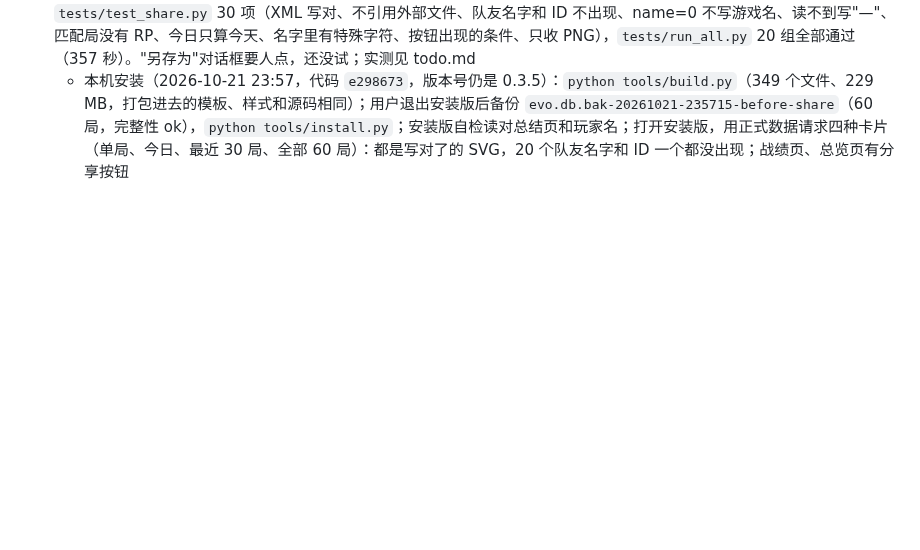
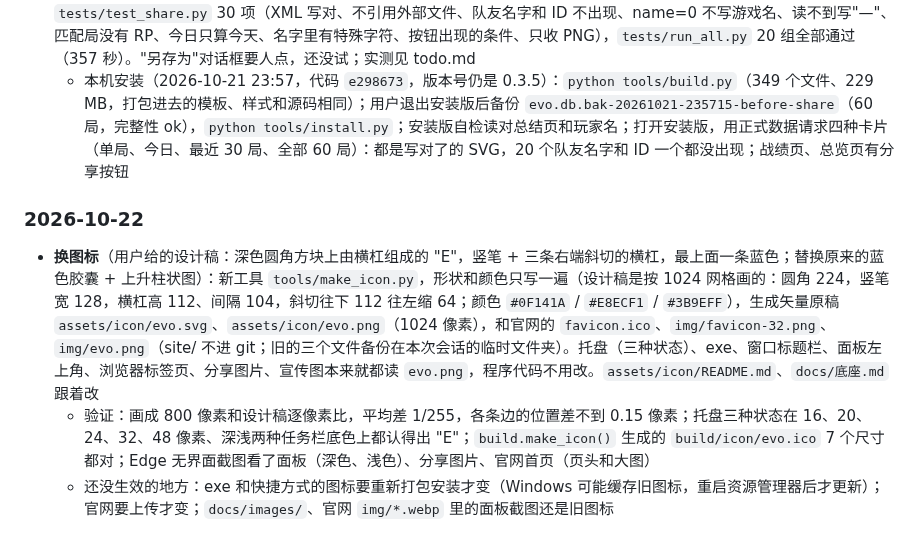
Before and after one commit to AugustHuangMX/Evo, a Markdown page: claude/progress.md, the part around the change. Drawn GitHub-style; blank space fills up the shorter version.

```diff
--- a/claude/progress.md
+++ b/claude/progress.md
@@ -126,3 +126,9 @@
   - 本机安装（2026-10-21 20:12，代码 `cecb087`，版本号仍是 0.3.5）：用户退出安装版后，备份 `evo.db.bak-20261021-201213-before-sounds`（49 局，完整性 ok），`python tools/install.py`；安装版自检读对总结页和玩家名，安装包里有三个声音文件，开机启动项仍指向 `E:\Evo Tracker\Evo.exe --background`
 - **分享战绩**（2026-10-21 用户提的需求和决定：单局、今日、赛季概况三种都做；队友只显示传奇和这局的数据，不写名字；自己的游戏名默认显示、分享前能勾掉）：不做分享链接（要上传，违反原则 2），改成在本机把战绩画成图片，复制到剪贴板或另存为 PNG。`panel_app.py` 的"分享战绩"一节（三种卡片的数据、`/share/match/<编号>.svg`、`/share/today.svg`、`/share/overview.svg`）；卡片模板 `panel/templates/share/`（SVG 里放一段网页排版，字体、传奇头像、段位图标都嵌进去，固定黑夜配色）；对话框 `panel/templates/_share.html`（预览、显示游戏名、复制图片、保存图片…，在页面里画成 2 倍大小的 PNG）；`app_window.save_image`（Windows"另存为"，只收 PNG）。入口：战绩页展开一局的"分享这局"（待确认的局没有）、总览页段位卡片右上角"分享"（今天没打时"今日战绩"不能选；"全部账号"时没有）。"赛季概况"现在还没有赛季数据，先按总览页的范围（近 30 局 / 全部），按赛季看做好以后再改（写进了 todo.md）。用 ui-ux-pro-max（焦点框、复制后有提示）。不加依赖。文档：面板.md"分享战绩"、README、使用说明。验证：先在 Edge 里试出做法（用 blob: 网址载入带网页的 SVG 时浏览器不让导出，改用 data: 网址）；演示数据生成三种卡片逐张看过（黑夜、白天主题的对话框也看过）；在真的 Evo 窗口（pywebview + WebView2）里自动点"复制图片"，剪贴板里是 1440×810 的图，存下来看过和预览一样（窗口在后台时会报"Document is not focused"，在前台就能写）；新测试 `tests/test_share.py` 30 项（XML 写对、不引用外部文件、队友名字和 ID 不出现、name=0 不写游戏名、读不到写"—"、匹配局没有 RP、今日只算今天、名字里有特殊字符、按钮出现的条件、只收 PNG），`tests/run_all.py` 20 组全部通过（357 秒）。"另存为"对话框要人点，还没试；实测见 todo.md
   - 本机安装（2026-10-21 23:57，代码 `e298673`，版本号仍是 0.3.5）：`python tools/build.py`（349 个文件、229 MB，打包进去的模板、样式和源码相同）；用户退出安装版后备份 `evo.db.bak-20261021-235715-before-share`（60 局，完整性 ok），`python tools/install.py`；安装版自检读对总结页和玩家名；打开安装版，用正式数据请求四种卡片（单局、今日、最近 30 局、全部 60 局）：都是写对了的 SVG，20 个队友名字和 ID 一个都没出现；战绩页、总览页有分享按钮
+
+### 2026-10-22
+
+- **换图标**（用户给的设计稿：深色圆角方块上由横杠组成的 "E"，竖笔 + 三条右端斜切的横杠，最上面一条蓝色；替换原来的蓝色胶囊 + 上升柱状图）：新工具 `tools/make_icon.py`，形状和颜色只写一遍（设计稿是按 1024 网格画的：圆角 224，竖笔宽 128，横杠高 112、间隔 104，斜切往下 112 往左缩 64；颜色 `#0F141A` / `#E8ECF1` / `#3B9EFF`），生成矢量原稿 `assets/icon/evo.svg`、`assets/icon/evo.png`（1024 像素），和官网的 `favicon.ico`、`img/favicon-32.png`、`img/evo.png`（site/ 不进 git；旧的三个文件备份在本次会话的临时文件夹）。托盘（三种状态）、exe、窗口标题栏、面板左上角、浏览器标签页、分享图片、宣传图本来就都读 `evo.png`，程序代码不用改。`assets/icon/README.md`、`docs/底座.md` 跟着改
+  - 验证：画成 800 像素和设计稿逐像素比，平均差 1/255，各条边的位置差不到 0.15 像素；托盘三种状态在 16、20、24、32、48 像素、深浅两种任务栏底色上都认得出 "E"；`build.make_icon()` 生成的 `build/icon/evo.ico` 7 个尺寸都对；Edge 无界面截图看了面板（深色、浅色）、分享图片、官网首页（页头和大图）
+  - 还没生效的地方：exe 和快捷方式的图标要重新打包安装才变（Windows 可能缓存旧图标，重启资源管理器后才更新）；官网要上传才变；`docs/images/`、官网 `img/*.webp` 里的面板截图还是旧图标
```
Also changed, not shown: assets/icon/README.md (+8 -6 lines), docs/底座.md (+1 -1 lines), assets/icon/evo.png, 4 other files.
